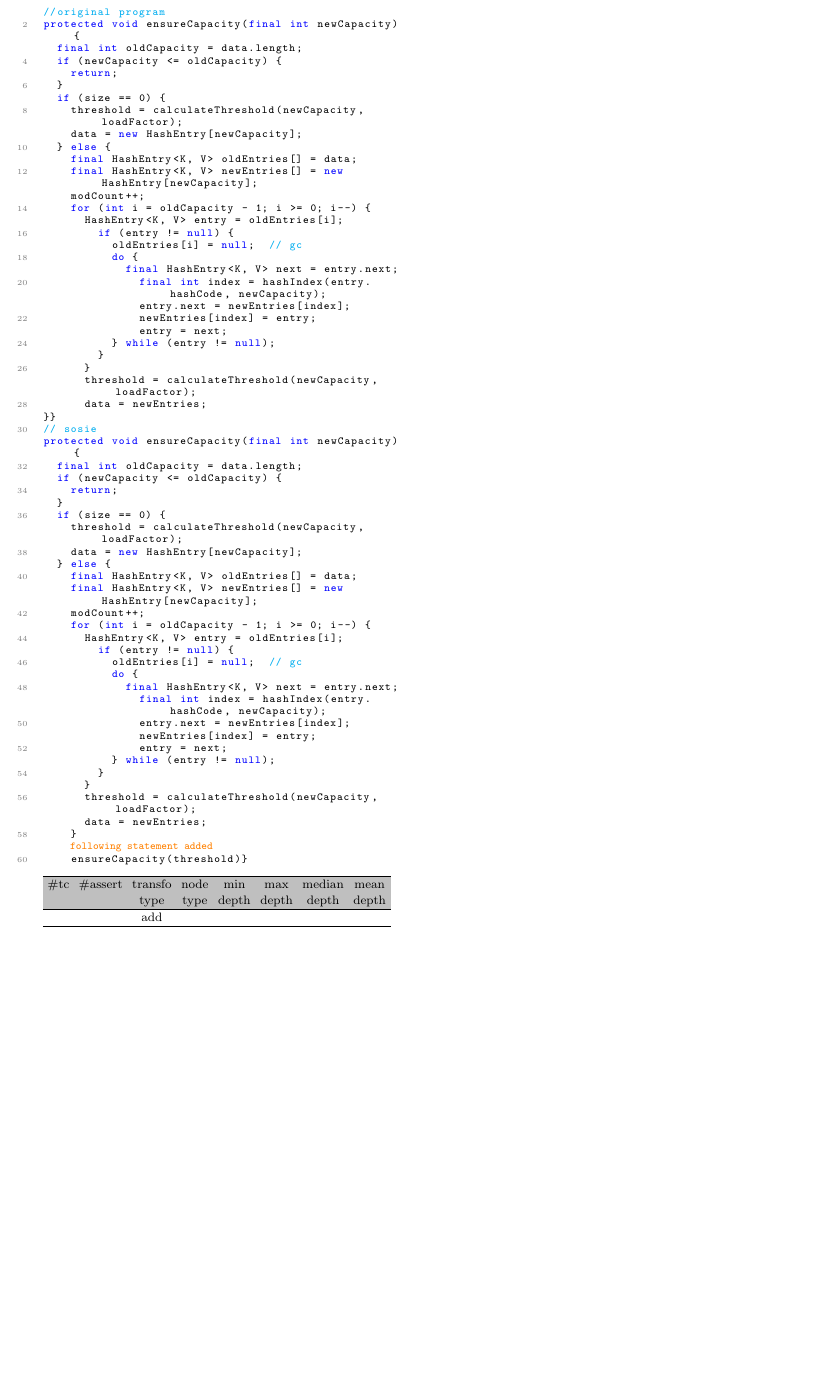
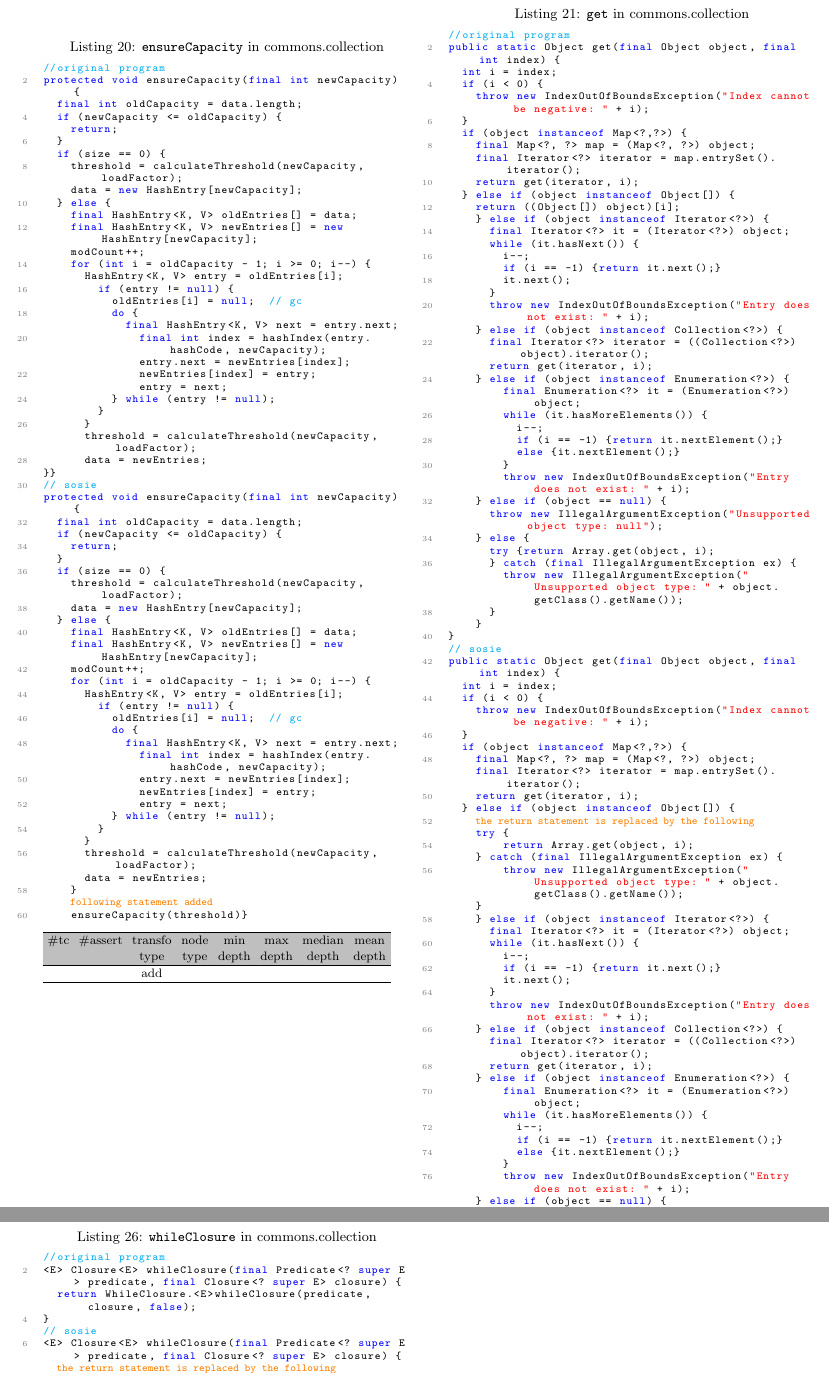
Before and after one commit to DIVERSIFY-project/sosie-dataset, a LaTeX paper (sosie-dataset.tex, which reads sosie026-coll-get.tex): part of page 9 of 9 before the commit and two parts of pages 9 and 10 of 10 after it, the two joined at a grey line, cut at the place of the change, the shorter picture padded with empty space. Compiled offline with pdfLaTeX.

Commit message:
2 new sosies

```diff
--- /dev/null
+++ b/sosie026-coll-get.tex
@@ -0,0 +6,98 @@
+\begin{figure}[ht]
+\begin{lstlisting}[caption={\texttt{get} in commons.collection},label={lst:utils-get},language=java,numbers=left]
+//original program
+public static Object get(final Object object, final int index) {
+  int i = index;
+  if (i < 0) {
+    throw new IndexOutOfBoundsException("Index cannot be negative: " + i);
+  }
+  if (object instanceof Map<?,?>) {
+    final Map<?, ?> map = (Map<?, ?>) object;
+    final Iterator<?> iterator = map.entrySet().iterator();
+    return get(iterator, i);
+  } else if (object instanceof Object[]) {
+    return ((Object[]) object)[i];
+    } else if (object instanceof Iterator<?>) {
+      final Iterator<?> it = (Iterator<?>) object;
+      while (it.hasNext()) {
+        i--;
+        if (i == -1) {return it.next();}
+        it.next();
+      }
+      throw new IndexOutOfBoundsException("Entry does not exist: " + i);
+    } else if (object instanceof Collection<?>) {
+      final Iterator<?> iterator = ((Collection<?>) object).iterator();
+      return get(iterator, i);
+    } else if (object instanceof Enumeration<?>) {
+        final Enumeration<?> it = (Enumeration<?>) object;
+        while (it.hasMoreElements()) {
+          i--;
+          if (i == -1) {return it.nextElement();}
+          else {it.nextElement();}
+        }
+        throw new IndexOutOfBoundsException("Entry does not exist: " + i);
+    } else if (object == null) {
+      throw new IllegalArgumentException("Unsupported object type: null");
+    } else {
+      try {return Array.get(object, i);
+      } catch (final IllegalArgumentException ex) {
+        throw new IllegalArgumentException("Unsupported object type: " + object.getClass().getName());
+      }
+    }
+}
+// sosie
+public static Object get(final Object object, final int index) {
+  int i = index;
+  if (i < 0) {
+    throw new IndexOutOfBoundsException("Index cannot be negative: " + i);
+  }
+  if (object instanceof Map<?,?>) {
+    final Map<?, ?> map = (Map<?, ?>) object;
+    final Iterator<?> iterator = map.entrySet().iterator();
+    return get(iterator, i);
+  } else if (object instanceof Object[]) {
+    %*{\textbf{\color{orange}the return statement is replaced by the following}}*)
+    try {
+        return Array.get(object, i);
+    } catch (final IllegalArgumentException ex) {
+        throw new IllegalArgumentException("Unsupported object type: " + object.getClass().getName());
+    }
+    } else if (object instanceof Iterator<?>) {
+      final Iterator<?> it = (Iterator<?>) object;
+      while (it.hasNext()) {
+        i--;
+        if (i == -1) {return it.next();}
+        it.next();
+      }
+      throw new IndexOutOfBoundsException("Entry does not exist: " + i);
+    } else if (object instanceof Collection<?>) {
+      final Iterator<?> iterator = ((Collection<?>) object).iterator();
+      return get(iterator, i);
+    } else if (object instanceof Enumeration<?>) {
+        final Enumeration<?> it = (Enumeration<?>) object;
+        while (it.hasMoreElements()) {
+          i--;
+          if (i == -1) {return it.nextElement();}
+          else {it.nextElement();}
+        }
+        throw new IndexOutOfBoundsException("Entry does not exist: " + i);
+    } else if (object == null) {
+      throw new IllegalArgumentException("Unsupported object type: null");
+    } else {
+      try {return Array.get(object, i);
+      } catch (final IllegalArgumentException ex) {
+        throw new IllegalArgumentException("Unsupported object type: " + object.getClass().getName());
+      }
+    }
+}
+\end{lstlisting}
+\tabcolsep=0.11cm
+\begin{tabular}{>{\small}c>{\small}c>{\small}c>{\small}c>{\small}c>{\small}c>{\small}c>{\small}c}
+\hline
+\rowcolor{lightgray} \#tc & \#assert & transfo & node & min & max & median & mean   \\
+\rowcolor{lightgray}  & & type & type & depth  & depth & depth & depth  \\
+\hline
+ &  & rep &  &  &  &  & \\
+\hline
+\end{tabular}
+\end{figure}
```
Also changed, not shown: sosie-dataset.tex (+3 -0 lines), sosie025-coll-whileclosure.tex (added, +27 -0 lines), sosie026-coll-get.tex (5 more changed lines).
